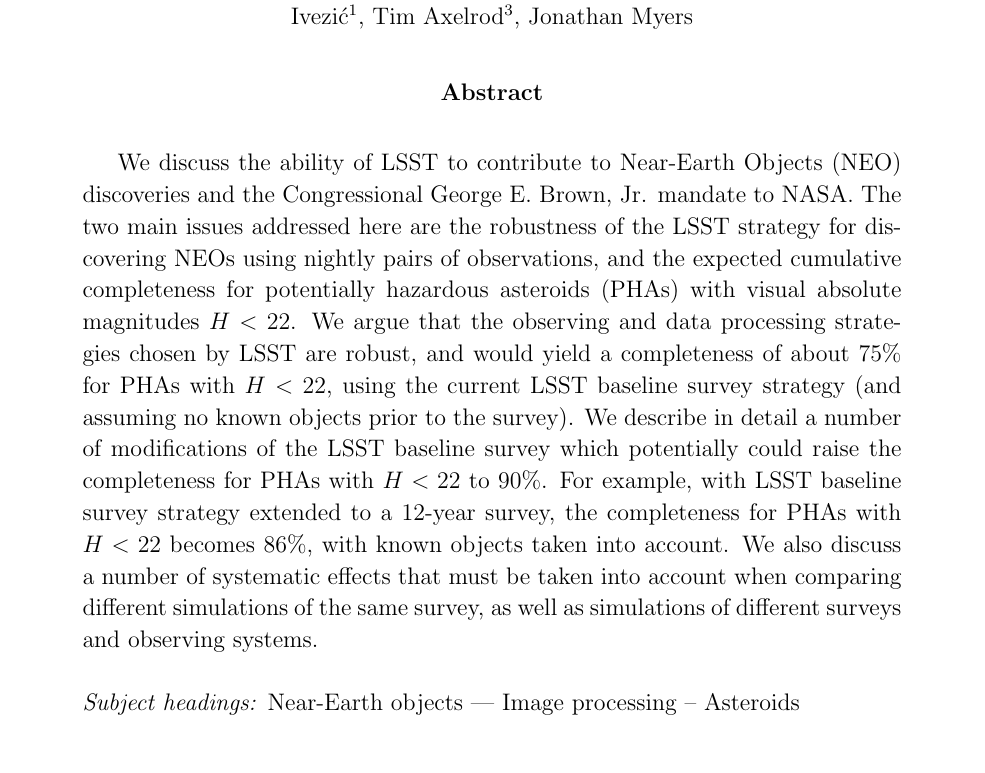
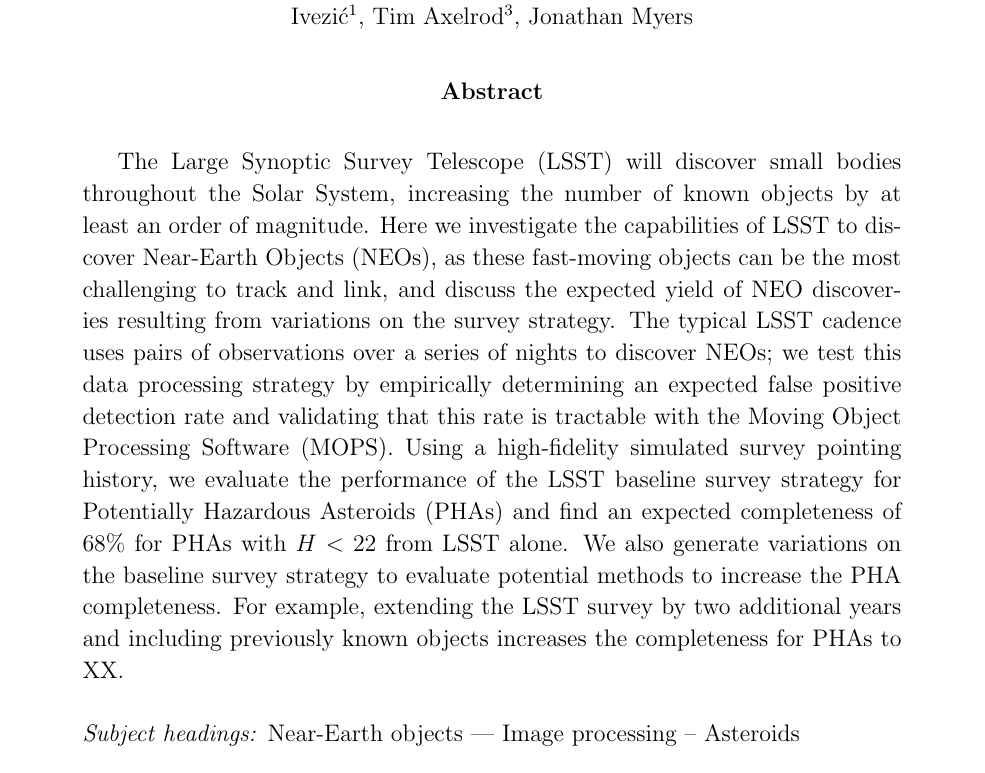
Before and after one commit to lsst-pst/neo_capabilities, a LaTeX paper (neo_capabilities.tex): part of page 1 of 63, cut so that both start at the same text. Compiled offline with pdfLaTeX.

Commit message:
Reworked abstract

```diff
--- a/neo_capabilities.tex
+++ b/neo_capabilities.tex
@@ -53,20 +53,19 @@
 Avenue, Tucson, AZ 85721, USA}
 
 \begin{abstract}
-We discuss the ability of LSST to contribute to Near-Earth Objects (NEO) discoveries and
-the Congressional George E. Brown, Jr. mandate to NASA. The two main issues addressed
-here are the robustness of the LSST strategy for discovering NEOs using nightly pairs of
-observations, and the expected cumulative completeness for potentially hazardous asteroids
-(PHAs) with visual absolute magnitudes $H<22$.  We argue that the observing and data
-processing strategies chosen by LSST are robust, and would yield a completeness of about
-75\% for PHAs with $H<22$, using the current LSST baseline survey strategy (and assuming
-no known objects prior to the survey). We describe in detail a number of modifications of the
-LSST baseline survey which potentially could raise the completeness for PHAs with $H<22$
-to 90\%. For example, with LSST baseline survey strategy extended to a 12-year survey,
-the completeness for PHAs with $H<22$ becomes 86\%, with known objects taken into
-account. We also discuss a number of systematic effects that must be taken into account
-when comparing different simulations of the same survey, as well as simulations of different
-surveys and observing systems.
+The Large Synoptic Survey Telescope (LSST) will discover small bodies throughout the Solar System,
+increasing the number of known objects by at least an order of magnitude. Here we investigate the
+capabilities of LSST to discover Near-Earth Objects (NEOs), as these fast-moving objects
+can be the most challenging to track and link, and discuss the expected yield of NEO discoveries
+resulting from variations on the survey strategy. The typical LSST cadence uses pairs of observations
+over a series of nights to discover NEOs; we test this data processing strategy by empirically determining
+an expected false positive detection rate and validating that this rate is tractable with the Moving Object
+Processing Software (MOPS).  Using a high-fidelity simulated survey pointing history, we evaluate the
+performance of the LSST baseline survey strategy for Potentially Hazardous Asteroids (PHAs) and
+find an expected completeness of 68\% for PHAs with $H<22$ from LSST alone. We also generate variations
+on the baseline survey strategy to evaluate potential methods to increase the PHA completeness. For example,
+extending the LSST survey by two additional years and including previously known objects increases the
+completeness for PHAs to XX.
 \end{abstract}
 
 \keywords{Near-Earth objects --- Image processing -- Asteroids}
```
Also changed, not shown: neo_capabilities.tex (1 more changed lines).
